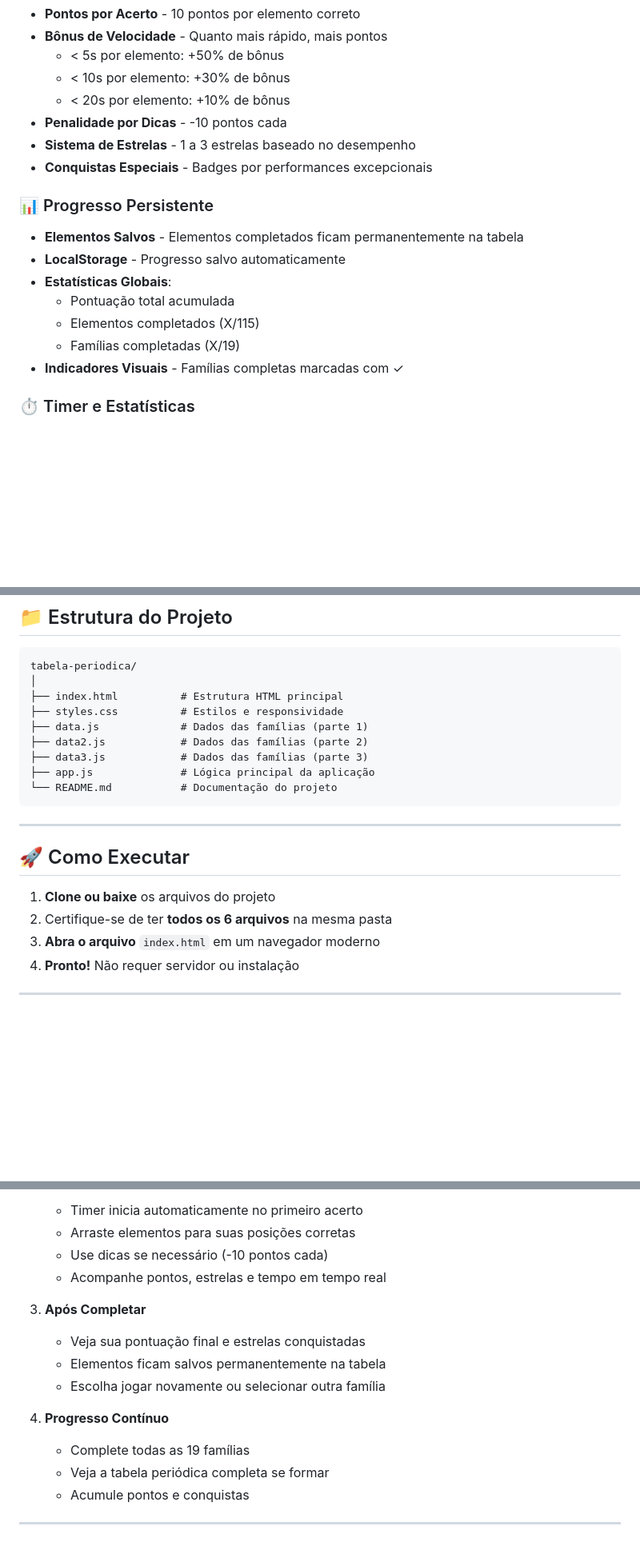
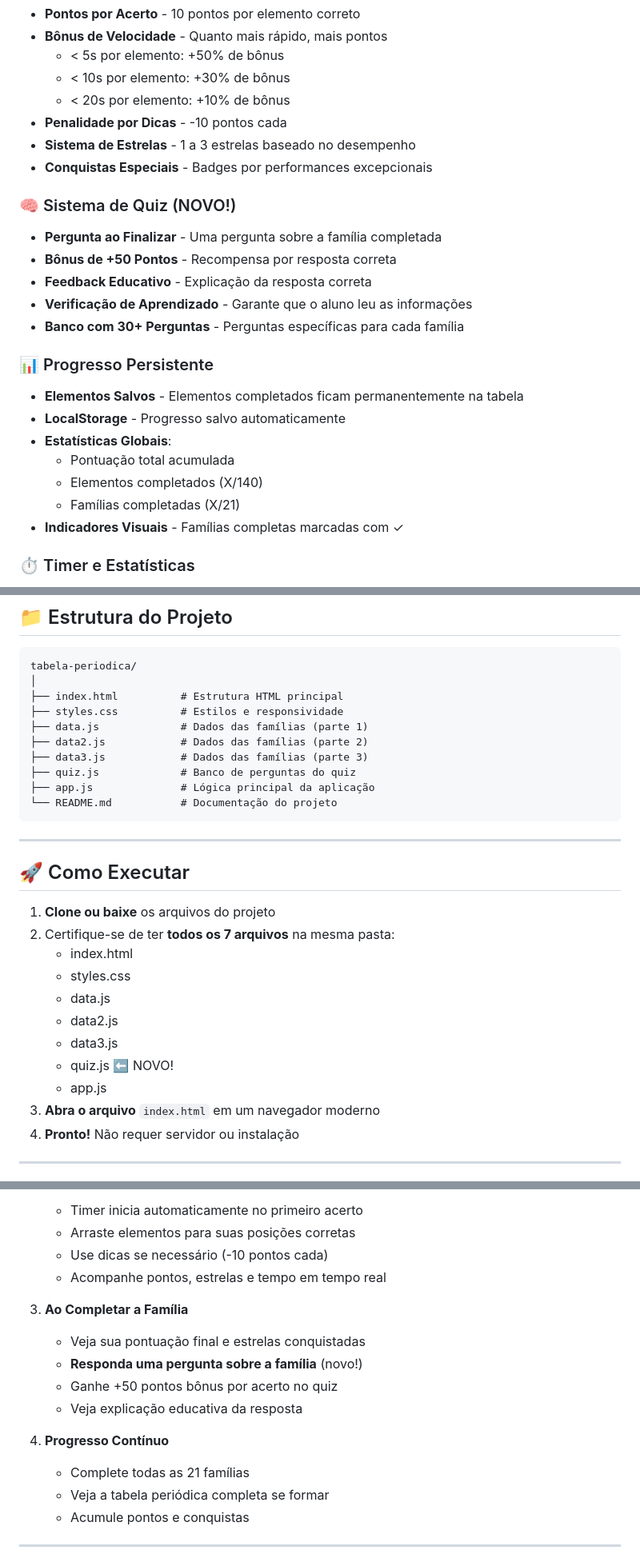
Before and after one commit to ClariceSantos123/projeto_tcc2, a Markdown page: README.md, 3 parts joined by grey strips. Shown: that part at 80% size. Rendered like a GitHub page; blank space fills up the shorter version.

````diff
--- a/README.md
+++ b/README.md
@@ -24,13 +24,20 @@ Uma aplicação web educacional gamificada para aprender a tabela periódica de
 - **Sistema de Estrelas** - 1 a 3 estrelas baseado no desempenho
 - **Conquistas Especiais** - Badges por performances excepcionais
 
+### 🧠 Sistema de Quiz (NOVO!)
+- **Pergunta ao Finalizar** - Uma pergunta sobre a família completada
+- **Bônus de +50 Pontos** - Recompensa por resposta correta
+- **Feedback Educativo** - Explicação da resposta correta
+- **Verificação de Aprendizado** - Garante que o aluno leu as informações
+- **Banco com 30+ Perguntas** - Perguntas específicas para cada família
+
 ### 📊 Progresso Persistente
 - **Elementos Salvos** - Elementos completados ficam permanentemente na tabela
 - **LocalStorage** - Progresso salvo automaticamente
 - **Estatísticas Globais**:
   - Pontuação total acumulada
-  - Elementos completados (X/115)
-  - Famílias completadas (X/19)
+  - Elementos completados (X/140)
+  - Famílias completadas (X/21)
 - **Indicadores Visuais** - Famílias completas marcadas com ✓
 
 ### ⏱️ Timer e Estatísticas
@@ -50,6 +57,7 @@ tabela-periodica/
 ├── data.js             # Dados das famílias (parte 1)
 ├── data2.js            # Dados das famílias (parte 2)
 ├── data3.js            # Dados das famílias (parte 3)
+├── quiz.js             # Banco de perguntas do quiz
 ├── app.js              # Lógica principal da aplicação
 └── README.md           # Documentação do projeto
 ```
@@ -59,7 +67,14 @@ tabela-periodica/
 ## 🚀 Como Executar
 
 1. **Clone ou baixe** os arquivos do projeto
-2. Certifique-se de ter **todos os 6 arquivos** na mesma pasta
+2. Certifique-se de ter **todos os 7 arquivos** na mesma pasta:
+   - index.html
+   - styles.css
+   - data.js
+   - data2.js
+   - data3.js
+   - quiz.js ⬅️ NOVO!
+   - app.js
 3. **Abra o arquivo** `index.html` em um navegador moderno
 4. **Pronto!** Não requer servidor ou instalação
 
@@ -77,13 +92,14 @@ tabela-periodica/
    - Use dicas se necessário (-10 pontos cada)
    - Acompanhe pontos, estrelas e tempo em tempo real
 
-3. **Após Completar**
+3. **Ao Completar a Família**
    - Veja sua pontuação final e estrelas conquistadas
-   - Elementos ficam salvos permanentemente na tabela
-   - Escolha jogar novamente ou selecionar outra família
+   - **Responda uma pergunta sobre a família** (novo!)
+   - Ganhe +50 pontos bônus por acerto no quiz
+   - Veja explicação educativa da resposta
 
 4. **Progresso Contínuo**
-   - Complete todas as 19 famílias
+   - Complete todas as 21 famílias
    - Veja a tabela periódica completa se formar
    - Acumule pontos e conquistas
 
````
Also changed, not shown: other parts of README.md (+2 -2 lines).
